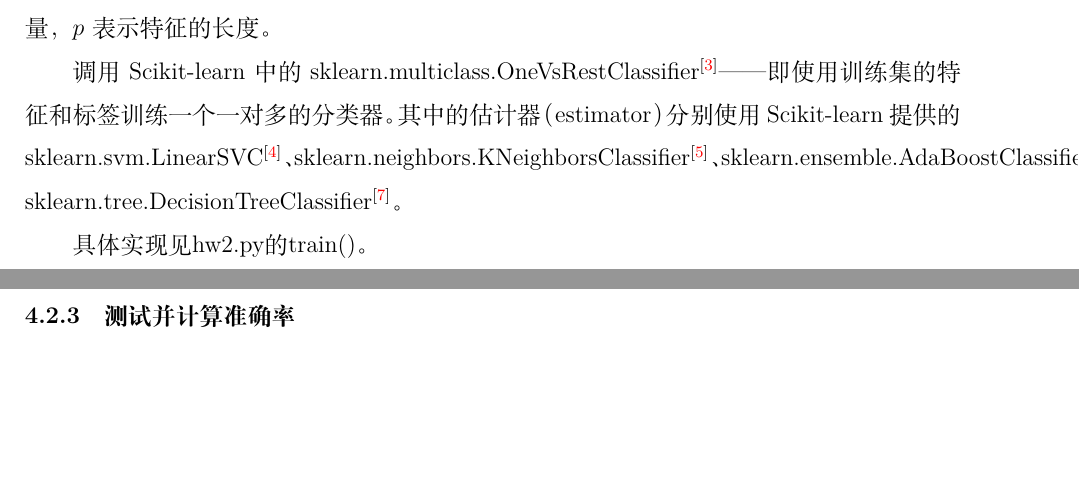
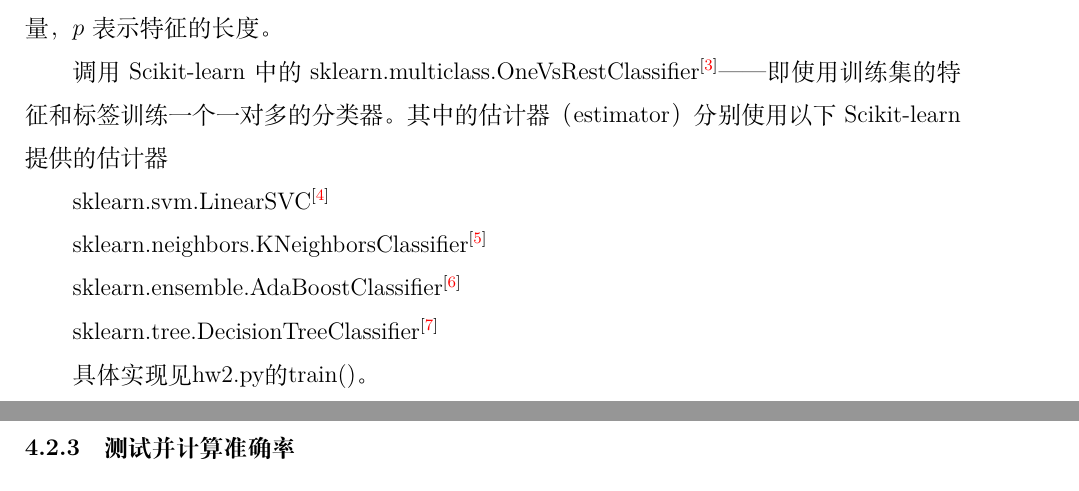
Before and after one commit to lijiancheng0614/cv_homework, a LaTeX problem sheet (hw2/report.tex): two parts of pages 2 and 3 of 6, joined at a grey line, cut so that both start at the same text, the shorter picture padded with empty space. Compiled offline with XeLaTeX; a missing font is replaced by an installed copy or a similar font.

Commit message:
hw2: update report.tex.

```diff
--- a/hw2/report.tex
+++ b/hw2/report.tex
@@ -129,11 +129,15 @@
 
 对训练集中每个视频提取特征向量，构成一个$m \times p$的矩阵，其中$m$表示视频的数量，$p$表示特征的长度。
 
-调用Scikit-learn中的sklearn.multiclass.OneVsRestClassifier\textsuperscript{\cite{ref3}}——即使用训练集的特征和标签训练一个一对多的分类器。其中的估计器（estimator）分别使用Scikit-learn提供的
-sklearn.svm.LinearSVC\textsuperscript{\cite{ref4}}、
-sklearn.neighbors.KNeighborsClassifier\textsuperscript{\cite{ref5}}、
-sklearn.ensemble.AdaBoostClassifier\textsuperscript{\cite{ref6}}、
-sklearn.tree.DecisionTreeClassifier\textsuperscript{\cite{ref7}}。
+调用Scikit-learn中的sklearn.multiclass.OneVsRestClassifier\textsuperscript{\cite{ref3}}——即使用训练集的特征和标签训练一个一对多的分类器。其中的估计器（estimator）分别使用以下Scikit-learn提供的估计器
+
+sklearn.svm.LinearSVC\textsuperscript{\cite{ref4}}
+
+sklearn.neighbors.KNeighborsClassifier\textsuperscript{\cite{ref5}}
+
+sklearn.ensemble.AdaBoostClassifier\textsuperscript{\cite{ref6}}
+
+sklearn.tree.DecisionTreeClassifier\textsuperscript{\cite{ref7}}
 
 具体实现见\lstinline{hw2.py的train()}。
 
```
